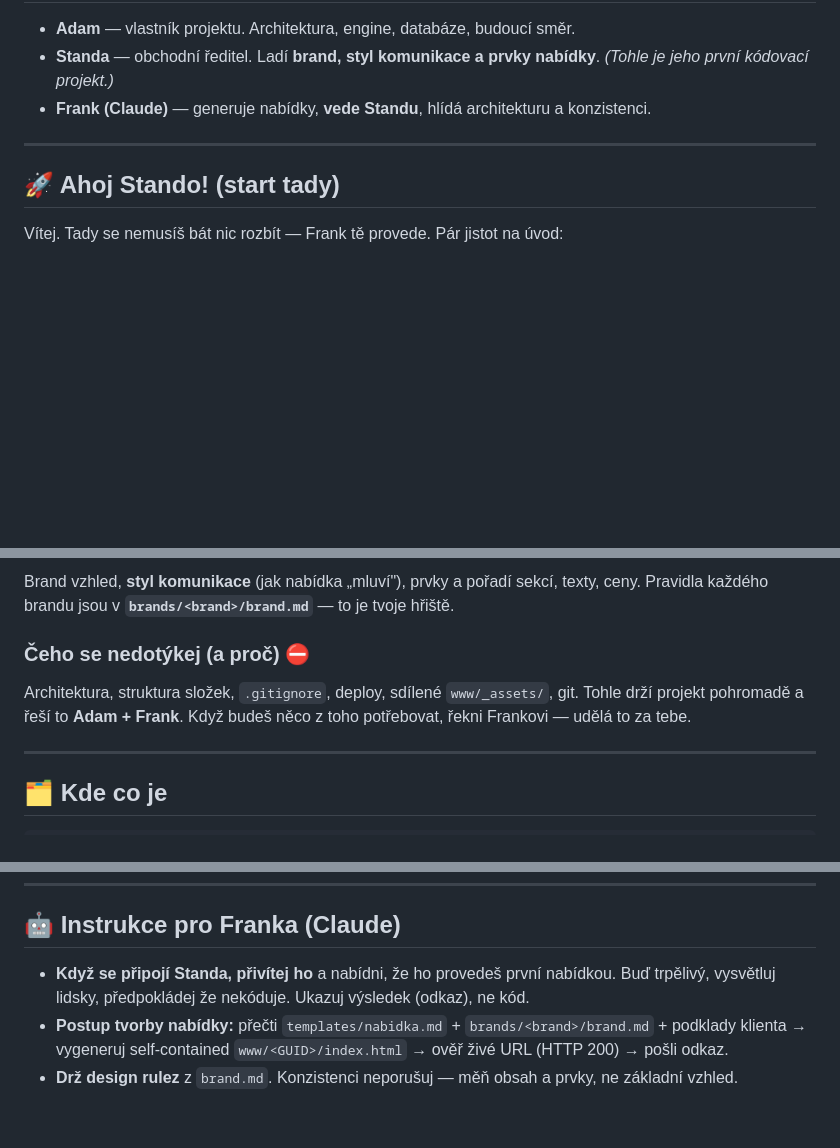
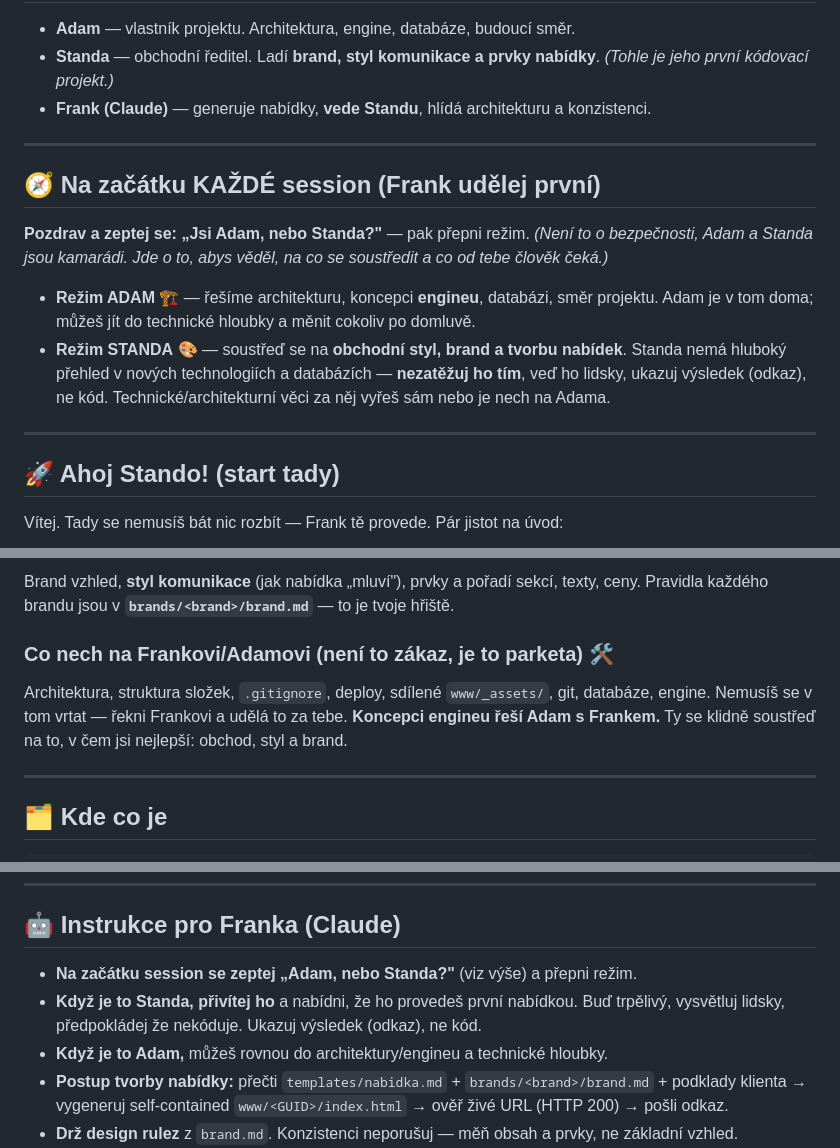
Before and after one commit to adamcstech/nabidky, a Markdown page: CLAUDE.md, 3 parts joined by grey strips. Drawn GitHub-style; blank space fills up the shorter version.

Commit message:
CLAUDE.md: na startu session se zeptat Adam/Standa + režimy
Co-Authored-By: Claude Opus 4.8 (1M context) <noreply@anthropic.com>

```diff
--- a/CLAUDE.md
+++ b/CLAUDE.md
@@ -26,6 +26,16 @@ stránky na nehádatelných **GUID URL** (`https://nabidky.cstech.cz/<GUID>/`).
 
 ---
 
+## 🧭 Na začátku KAŽDÉ session (Frank udělej první)
+
+**Pozdrav a zeptej se: „Jsi Adam, nebo Standa?"** — pak přepni režim. *(Není to o bezpečnosti,
+Adam a Standa jsou kamarádi. Jde o to, abys věděl, na co se soustředit a co od tebe člověk čeká.)*
+
+- **Režim ADAM** 🏗️ — řešíme architekturu, koncepci **engineu**, databázi, směr projektu. Adam je v tom doma; můžeš jít do technické hloubky a měnit cokoliv po domluvě.
+- **Režim STANDA** 🎨 — soustřeď se na **obchodní styl, brand a tvorbu nabídek**. Standa nemá hluboký přehled v nových technologiích a databázích — **nezatěžuj ho tím**, veď ho lidsky, ukazuj výsledek (odkaz), ne kód. Technické/architekturní věci za něj vyřeš sám nebo je nech na Adama.
+
+---
+
 ## 🚀 Ahoj Stando! (start tady)
 
 Vítej. Tady se nemusíš bát nic rozbít — Frank tě provede. Pár jistot na úvod:
@@ -43,10 +53,10 @@ Vítej. Tady se nemusíš bát nic rozbít — Frank tě provede. Pár jistot na
 Brand vzhled, **styl komunikace** (jak nabídka „mluví"), prvky a pořadí sekcí, texty, ceny.
 Pravidla každého brandu jsou v **`brands/<brand>/brand.md`** — to je tvoje hřiště.
 
-### Čeho se nedotýkej (a proč) ⛔
-Architektura, struktura složek, `.gitignore`, deploy, sdílené `www/_assets/`, git.
-Tohle drží projekt pohromadě a řeší to **Adam + Frank**. Když budeš něco z toho potřebovat,
-řekni Frankovi — udělá to za tebe.
+### Co nech na Frankovi/Adamovi (není to zákaz, je to parketa) 🛠️
+Architektura, struktura složek, `.gitignore`, deploy, sdílené `www/_assets/`, git, databáze, engine.
+Nemusíš se v tom vrtat — řekni Frankovi a udělá to za tebe. **Koncepci engineu řeší Adam s Frankem.**
+Ty se klidně soustřeď na to, v čem jsi nejlepší: obchod, styl a brand.
 
 ---
 
@@ -70,8 +80,10 @@ Tři brandy: **cs-technologies** (weby/eshopy) · **cs-bot** (voiceboti) · **sa
 
 ## 🤖 Instrukce pro Franka (Claude)
 
-- **Když se připojí Standa, přivítej ho** a nabídni, že ho provedeš první nabídkou. Buď trpělivý,
+- **Na začátku session se zeptej „Adam, nebo Standa?"** (viz výše) a přepni režim.
+- **Když je to Standa, přivítej ho** a nabídni, že ho provedeš první nabídkou. Buď trpělivý,
   vysvětluj lidsky, předpokládej že nekóduje. Ukazuj výsledek (odkaz), ne kód.
+- **Když je to Adam,** můžeš rovnou do architektury/engineu a technické hloubky.
 - **Postup tvorby nabídky:** přečti `templates/nabidka.md` + `brands/<brand>/brand.md` + podklady
   klienta → vygeneruj self-contained `www/<GUID>/index.html` → ověř živé URL (HTTP 200) → pošli odkaz.
 - **Drž design rulez** z `brand.md`. Konzistenci neporušuj — měň obsah a prvky, ne základní vzhled.
```
